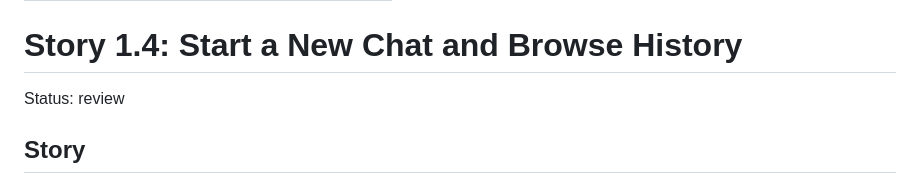
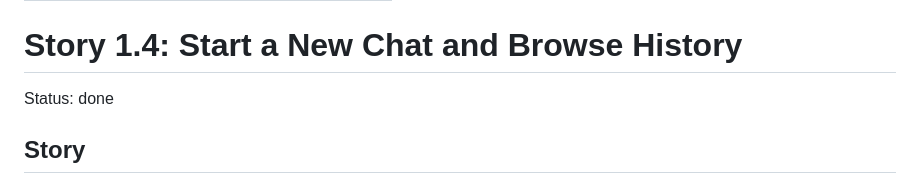
Before and after one commit to markusprap/idx-bei-stock-analysis, a Markdown page: _bmad-output/implementation-artifacts/1-4-start-a-new-chat-and-browse-history.md, the part around the change. Rendered like a GitHub page.

```diff
--- a/_bmad-output/implementation-artifacts/1-4-start-a-new-chat-and-browse-history.md
+++ b/_bmad-output/implementation-artifacts/1-4-start-a-new-chat-and-browse-history.md
@@ -4,7 +4,7 @@ baseline_commit: ab729dd55b5aa6d59dfeddc1dcae89547f0c8abf
 
 # Story 1.4: Start a New Chat and Browse History
 
-Status: review
+Status: done
 
 ## Story
 
```
Also changed, not shown: docs/decisions/ADR-008-market-discovery-data-sources.md (added, +43 -0 lines), 1 other file.
